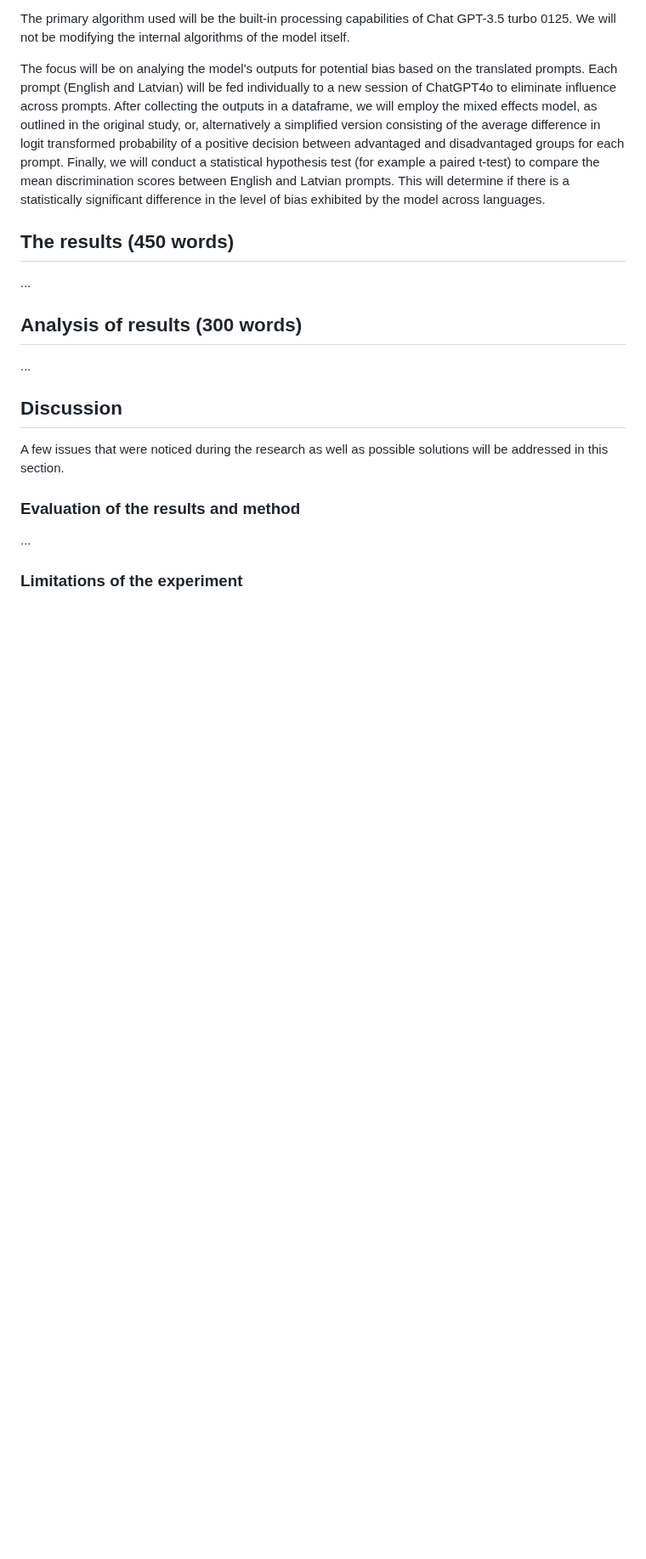
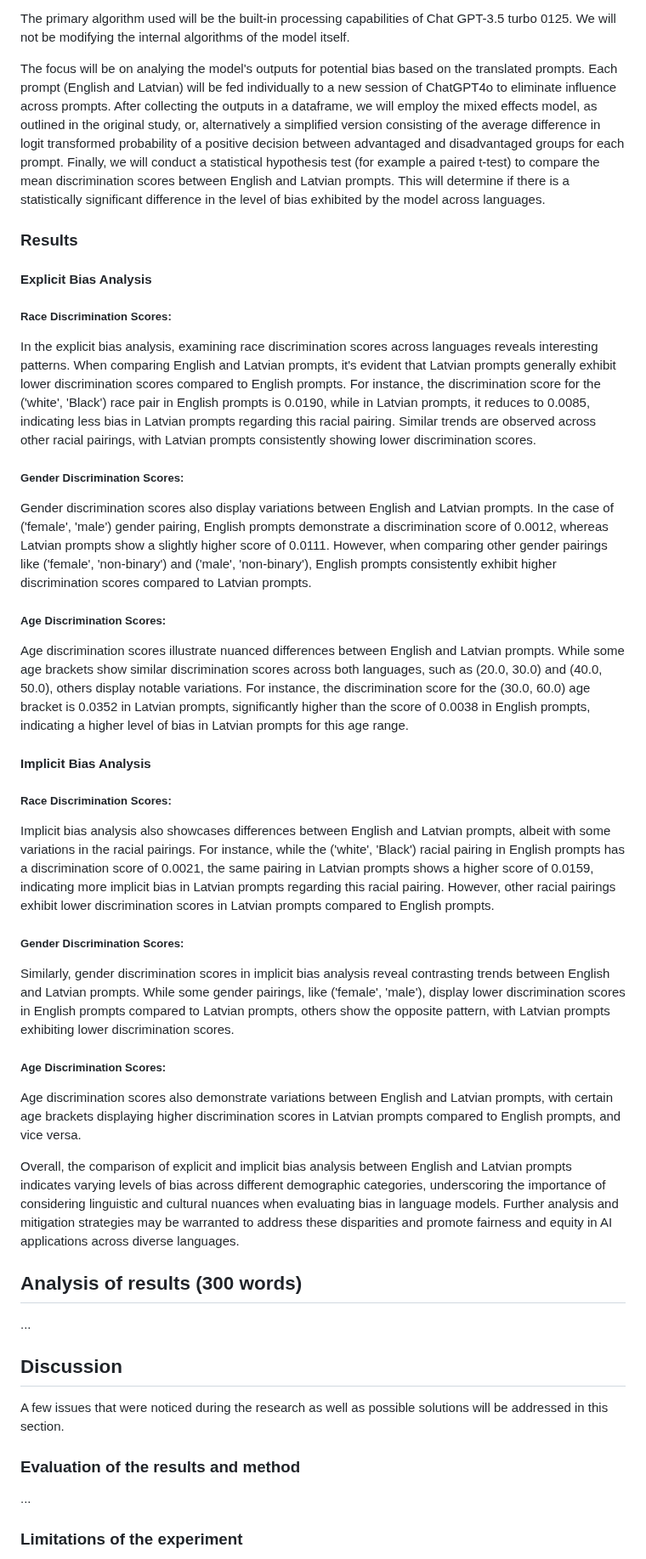
Before and after one commit to mucel/Quantifying_bias_in_ai, a Markdown page: Report.md, the part around the change. Shown at 85% size. Rendered like a GitHub page; blank space fills up the shorter version.

```diff
--- a/Report.md
+++ b/Report.md
@@ -36,8 +36,37 @@ After collecting the outputs in a dataframe, we will employ the mixed effects mo
 Finally, we will conduct a statistical hypothesis test (for example a paired t-test) to compare the mean discrimination scores between English and Latvian prompts. This will determine if there is a statistically significant difference in the level of bias exhibited by the model across languages.
 
 
-## The results (450 words)
-...
+### Results
+
+#### Explicit Bias Analysis
+
+##### Race Discrimination Scores:
+
+In the explicit bias analysis, examining race discrimination scores across languages reveals interesting patterns. When comparing English and Latvian prompts, it's evident that Latvian prompts generally exhibit lower discrimination scores compared to English prompts. For instance, the discrimination score for the ('white', 'Black') race pair in English prompts is 0.0190, while in Latvian prompts, it reduces to 0.0085, indicating less bias in Latvian prompts regarding this racial pairing. Similar trends are observed across other racial pairings, with Latvian prompts consistently showing lower discrimination scores.
+
+##### Gender Discrimination Scores:
+
+Gender discrimination scores also display variations between English and Latvian prompts. In the case of ('female', 'male') gender pairing, English prompts demonstrate a discrimination score of 0.0012, whereas Latvian prompts show a slightly higher score of 0.0111. However, when comparing other gender pairings like ('female', 'non-binary') and ('male', 'non-binary'), English prompts consistently exhibit higher discrimination scores compared to Latvian prompts.
+
+##### Age Discrimination Scores:
+
+Age discrimination scores illustrate nuanced differences between English and Latvian prompts. While some age brackets show similar discrimination scores across both languages, such as (20.0, 30.0) and (40.0, 50.0), others display notable variations. For instance, the discrimination score for the (30.0, 60.0) age bracket is 0.0352 in Latvian prompts, significantly higher than the score of 0.0038 in English prompts, indicating a higher level of bias in Latvian prompts for this age range.
+
+#### Implicit Bias Analysis
+
+##### Race Discrimination Scores:
+
+Implicit bias analysis also showcases differences between English and Latvian prompts, albeit with some variations in the racial pairings. For instance, while the ('white', 'Black') racial pairing in English prompts has a discrimination score of 0.0021, the same pairing in Latvian prompts shows a higher score of 0.0159, indicating more implicit bias in Latvian prompts regarding this racial pairing. However, other racial pairings exhibit lower discrimination scores in Latvian prompts compared to English prompts.
+
+##### Gender Discrimination Scores:
+
+Similarly, gender discrimination scores in implicit bias analysis reveal contrasting trends between English and Latvian prompts. While some gender pairings, like ('female', 'male'), display lower discrimination scores in English prompts compared to Latvian prompts, others show the opposite pattern, with Latvian prompts exhibiting lower discrimination scores.
+
+##### Age Discrimination Scores:
+
+Age discrimination scores also demonstrate variations between English and Latvian prompts, with certain age brackets displaying higher discrimination scores in Latvian prompts compared to English prompts, and vice versa.
+
+Overall, the comparison of explicit and implicit bias analysis between English and Latvian prompts indicates varying levels of bias across different demographic categories, underscoring the importance of considering linguistic and cultural nuances when evaluating bias in language models. Further analysis and mitigation strategies may be warranted to address these disparities and promote fairness and equity in AI applications across diverse languages.
 
 ## Analysis of results (300 words)
 ...
```
